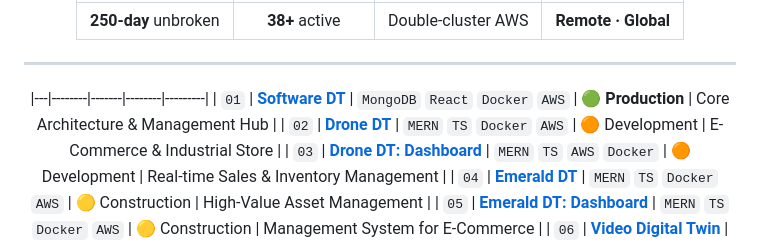
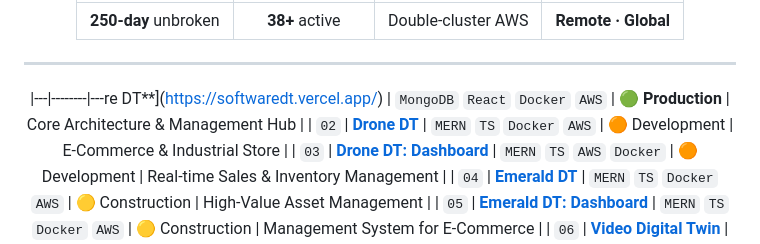
Before and after one commit to NietoDeveloper/BriefCase, a Markdown page: README.md, the part around the change. GitHub-like rendering.

```diff
--- a/README.md
+++ b/README.md
@@ -68,8 +68,7 @@ Full-Stack Software Engineer with **6+ years** building production-grade systems
 
 ---
 
-|---|--------|-------|--------|---------|
-| `01` | [**Software DT**](https://softwaredt.vercel.app/) | `MongoDB` `React` `Docker` `AWS` | 🟢 **Production** | Core Architecture & Management Hub |
+|---|--------|---re DT**](https://softwaredt.vercel.app/) | `MongoDB` `React` `Docker` `AWS` | 🟢 **Production** | Core Architecture & Management Hub |
 | `02` | [**Drone DT**](https://dronedt.vercel.app/) | `MERN` `TS` `Docker` `AWS` | 🟠 Development | E-Commerce & Industrial Store |
 | `03` | [**Drone DT: Dashboard**](https://dashboarddronedt.vercel.app/) | `MERN` `TS` `AWS` `Docker` | 🟠 Development | Real-time Sales & Inventory Management |
 | `04` | [**Emerald DT**](https://emeralddt.vercel.app/) | `MERN` `TS` `Docker` `AWS` | 🟡 Construction | High-Value Asset Management |
```
